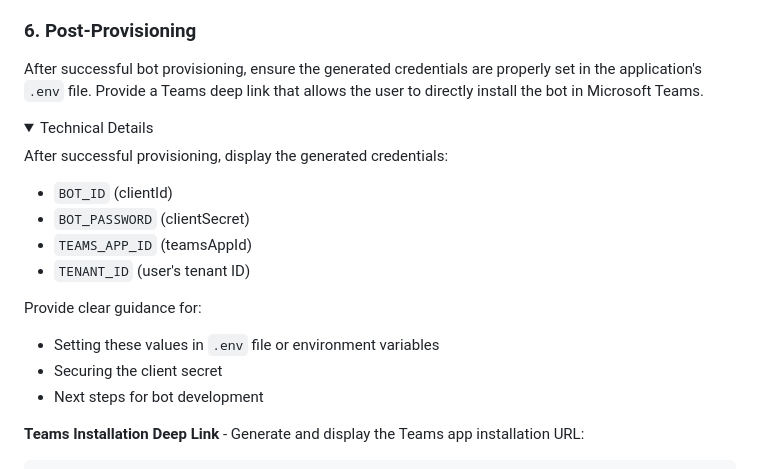
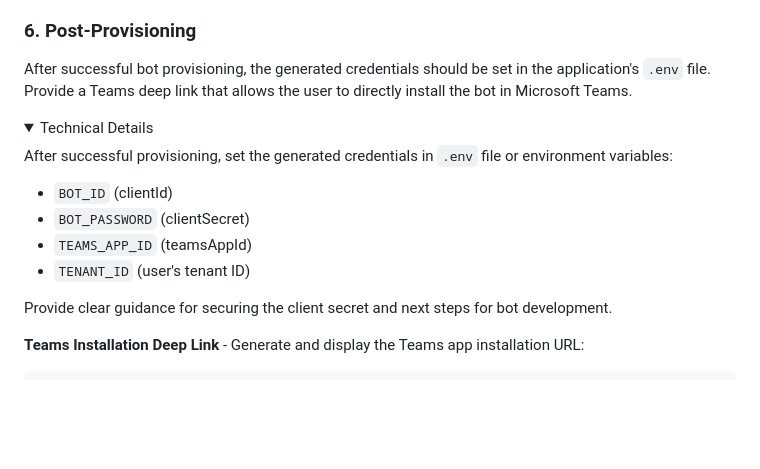
Before and after one commit to heyitsaamir/TeamsSimpleBotProvisioning, a Markdown page: ARCHITECTURE.md, the part around the change. GitHub-like rendering; folded sections open; blank space fills up the shorter version.

Commit message:
docs: clarify post-provisioning credentials should be set in .env
- Update language to indicate credentials should be set rather than displayed
- Simplify guidance section

Co-Authored-By: Claude Sonnet 4.5 <noreply@anthropic.com>

````diff
--- a/ARCHITECTURE.md
+++ b/ARCHITECTURE.md
@@ -346,21 +346,18 @@ Check if custom apps are enabled in the user's tenant. If disabled, show helpful
 </details>
 
 ### 6. Post-Provisioning
-After successful bot provisioning, ensure the generated credentials are properly set in the application's `.env` file. Provide a Teams deep link that allows the user to directly install the bot in Microsoft Teams.
+After successful bot provisioning, the generated credentials should be set in the application's `.env` file. Provide a Teams deep link that allows the user to directly install the bot in Microsoft Teams.
 
 <details>
 <summary>Technical Details</summary>
 
-After successful provisioning, display the generated credentials:
+After successful provisioning, set the generated credentials in `.env` file or environment variables:
 - `BOT_ID` (clientId)
 - `BOT_PASSWORD` (clientSecret)
 - `TEAMS_APP_ID` (teamsAppId)
 - `TENANT_ID` (user's tenant ID)
 
-Provide clear guidance for:
-- Setting these values in `.env` file or environment variables
-- Securing the client secret
-- Next steps for bot development
+Provide clear guidance for securing the client secret and next steps for bot development.
 
 **Teams Installation Deep Link** - Generate and display the Teams app installation URL:
 ```
````
